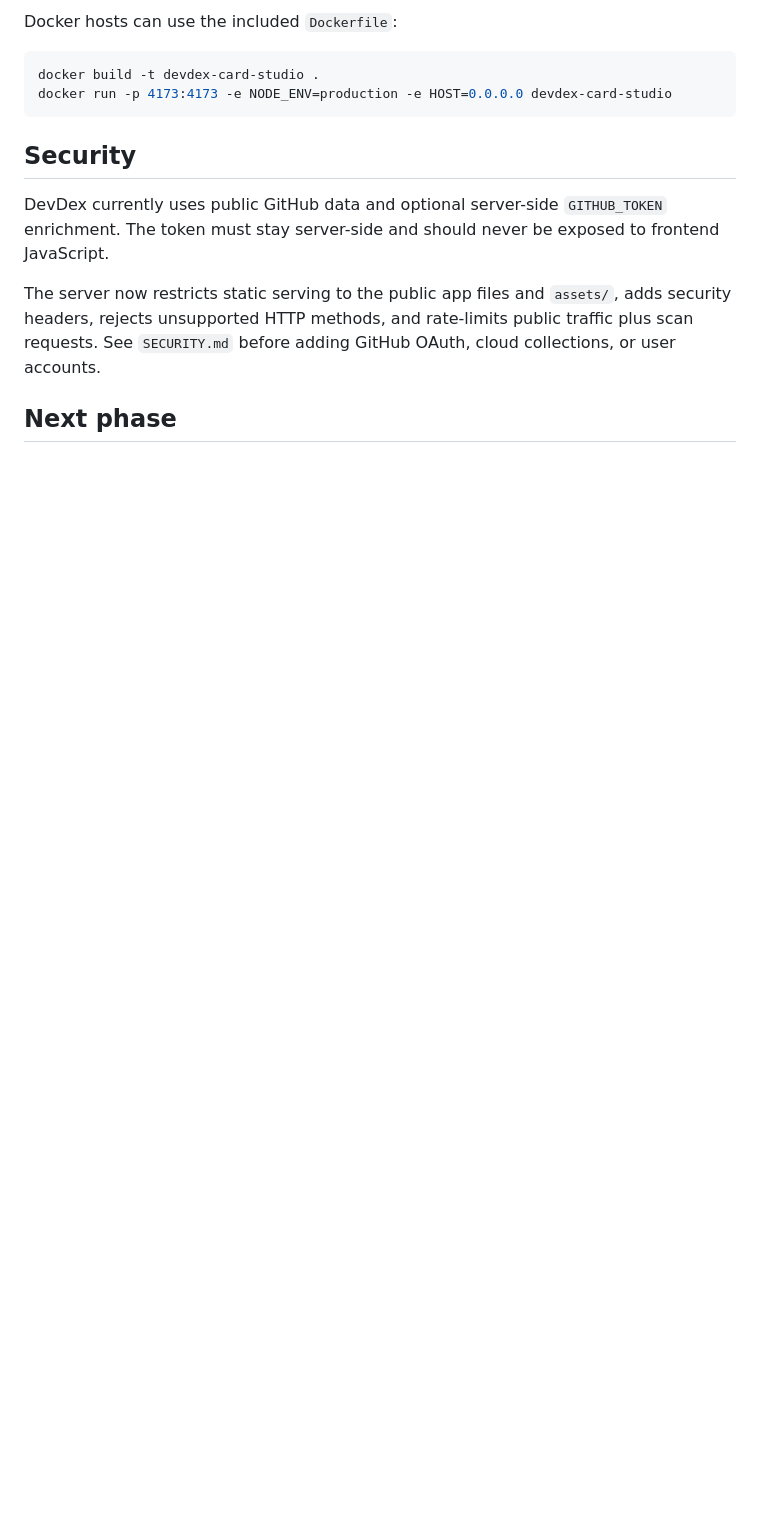
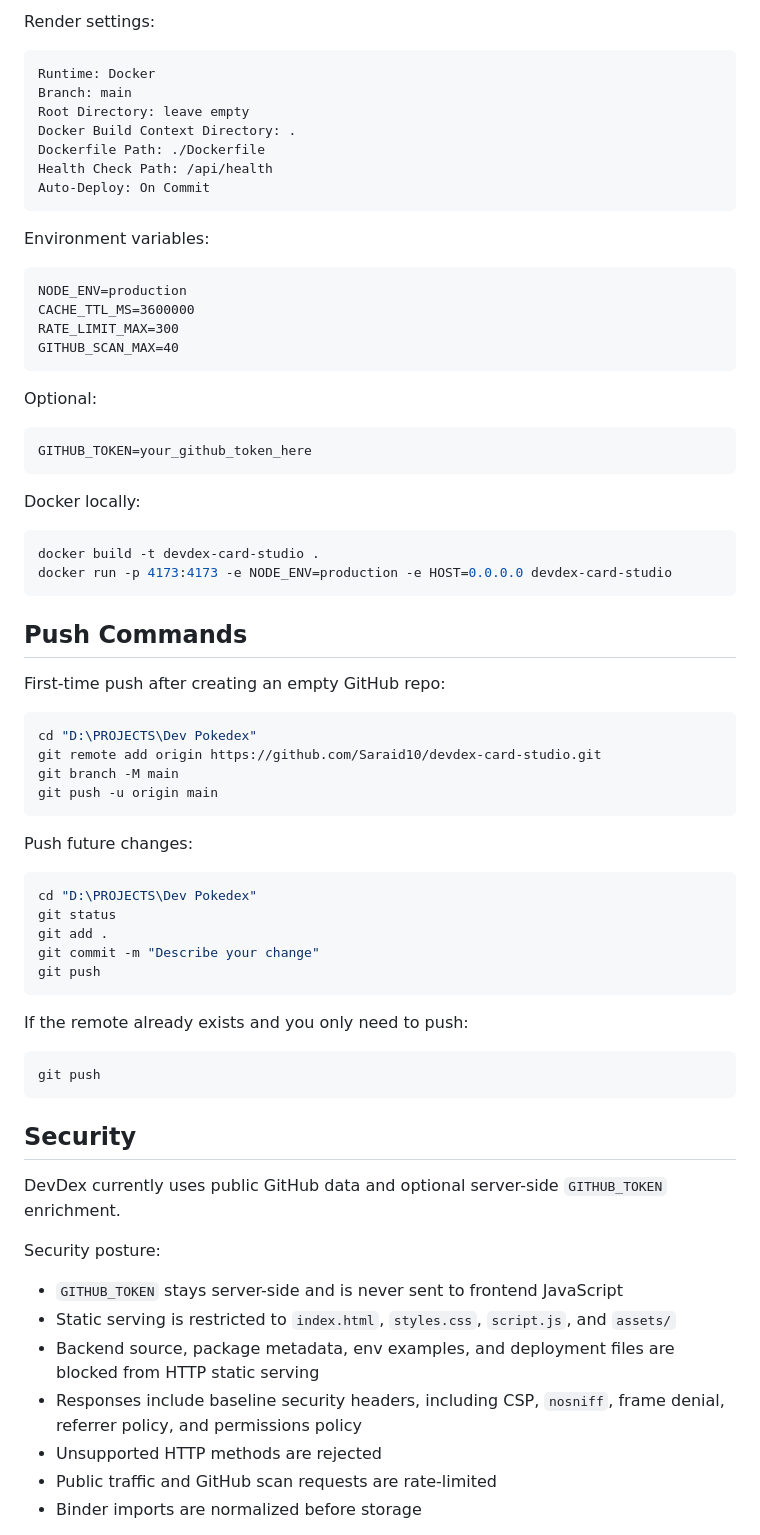
Before and after one commit to Saraid10/devdex-card-studio, a Markdown page: README.md, the part around one of its changes. GitHub-like rendering; blank space fills up the shorter version.

````diff
--- a/README.md
+++ b/README.md
@@ -147,16 +152,76 @@ The included `render.yaml` can also be used as a Render Blueprint. The server bi
 
-Docker hosts can use the included `Dockerfile`:
+Render settings:
+
+```text
+Runtime: Docker
+Branch: main
+Root Directory: leave empty
+Docker Build Context Directory: .
+Dockerfile Path: ./Dockerfile
+Health Check Path: /api/health
+Auto-Deploy: On Commit
+```
+
+Environment variables:
+
+```text
+NODE_ENV=production
+CACHE_TTL_MS=3600000
+RATE_LIMIT_MAX=300
+GITHUB_SCAN_MAX=40
+```
+
+Optional:
+
+```text
+GITHUB_TOKEN=your_github_token_here
+```
+
+Docker locally:
 
 ```powershell
 docker build -t devdex-card-studio .
 docker run -p 4173:4173 -e NODE_ENV=production -e HOST=0.0.0.0 devdex-card-studio
 ```
 
+## Push Commands
+
+First-time push after creating an empty GitHub repo:
+
+```powershell
+cd "D:\PROJECTS\Dev Pokedex"
+git remote add origin https://github.com/Saraid10/devdex-card-studio.git
+git branch -M main
+git push -u origin main
+```
+
+Push future changes:
+
+```powershell
+cd "D:\PROJECTS\Dev Pokedex"
+git status
+git add .
+git commit -m "Describe your change"
+git push
+```
+
+If the remote already exists and you only need to push:
+
+```powershell
+git push
+```
+
 ## Security
 
-DevDex currently uses public GitHub data and optional server-side `GITHUB_TOKEN` enrichment. The token must stay server-side and should never be exposed to frontend JavaScript.
+DevDex currently uses public GitHub data and optional server-side `GITHUB_TOKEN` enrichment.
 
-The server now restricts static serving to the public app files and `assets/`, adds security headers, rejects unsupported HTTP methods, and rate-limits public traffic plus scan requests. See `SECURITY.md` before adding GitHub OAuth, cloud collections, or user accounts.
+Security posture:
 
-## Next phase
+- `GITHUB_TOKEN` stays server-side and is never sent to frontend JavaScript
+- Static serving is restricted to `index.html`, `styles.css`, `script.js`, and `assets/`
+- Backend source, package metadata, env examples, and deployment files are blocked from HTTP static serving
+- Responses include baseline security headers, including CSP, `nosniff`, frame denial, referrer policy, and permissions policy
+- Unsupported HTTP methods are rejected
+- Public traffic and GitHub scan requests are rate-limited
+- Binder imports are normalized before storage
 
````
Also changed, not shown: other parts of README.md (+132 -114 lines).
